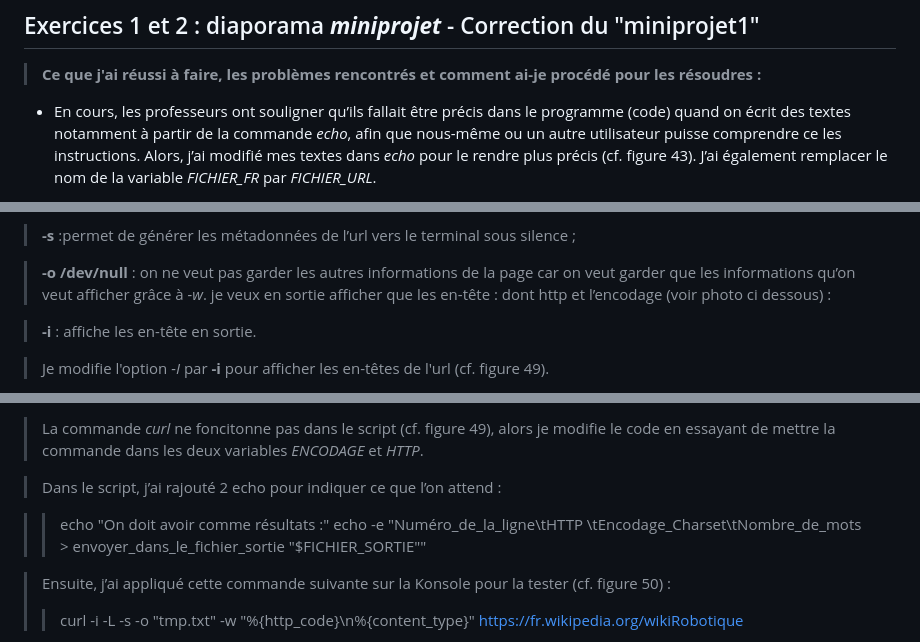
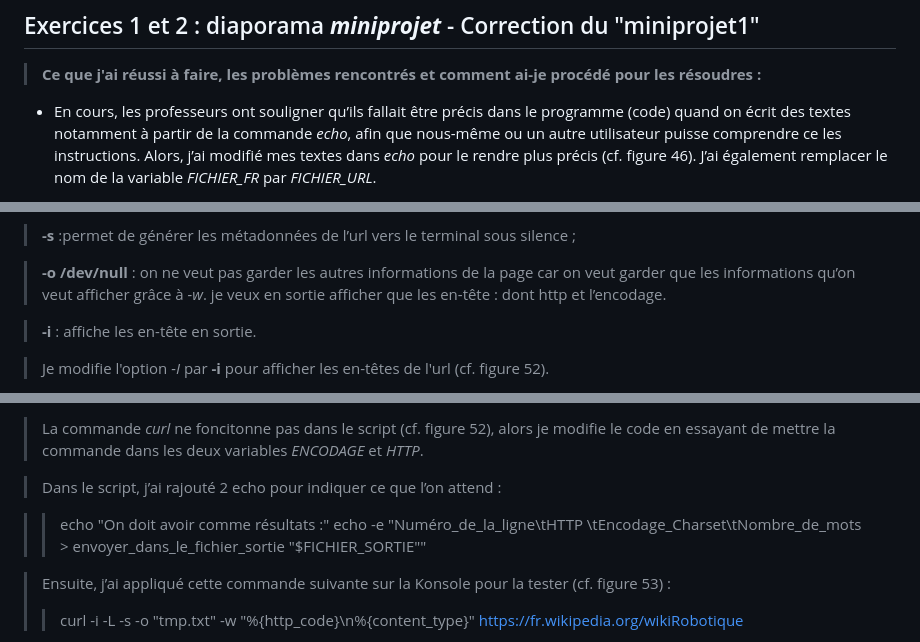
Before and after one commit to helenyanga/PPE1-2025, a Markdown page: journal.md, 3 parts joined by grey strips. GitHub-like rendering.

Commit message:
journal_modif9

```diff
--- a/journal.md
+++ b/journal.md
@@ -918,6 +918,6 @@ Dans la figure 33, on peut voir que la Konsole ne nous affiche pas les réusltat
 >**Ce que j'ai réussi à faire, les problèmes rencontrés et comment ai-je procédé pour les résoudres :**
 
 - En cours, les professeurs ont souligner qu’ils fallait être précis dans le programme (code) quand on écrit des textes notamment à partir de la commande *echo*, afin que nous-même ou un autre utilisateur puisse comprendre ce les instructions.
-Alors, j’ai modifié mes textes dans *echo* pour le rendre plus précis (cf. figure 43).
+Alors, j’ai modifié mes textes dans *echo* pour le rendre plus précis (cf. figure 46).
 J’ai également remplacer le nom de la variable *FICHIER_FR* par *FICHIER_URL*.
 
@@ -959,9 +959,9 @@ Donc, dans la commande :
 > **-s** :permet de générer les métadonnées de l’url vers le terminal sous silence ;
 
 > **-o /dev/null** : on ne veut pas garder les autres informations de la page car on veut garder que les informations qu’on veut afficher grâce à *-w*.
-je veux en sortie afficher que les en-tête : dont http et l’encodage (voir photo ci dessous) :
+je veux en sortie afficher que les en-tête : dont http et l’encodage.
 
 > **-i** : affiche les en-tête en sortie.
 
-> Je modifie l'option *-I* par **-i** pour afficher les en-têtes de l'url (cf. figure 49).
+> Je modifie l'option *-I* par **-i** pour afficher les en-têtes de l'url (cf. figure 52).
 
@@ -970,11 +970,11 @@ je veux en sortie afficher que les en-tête : dont http et l’encodage (voir ph
 
-> La commande *curl* ne foncitonne pas dans le script (cf. figure 49), alors je modifie le code en essayant de mettre la commande dans les deux variables *ENCODAGE* et *HTTP*.
+> La commande *curl* ne foncitonne pas dans le script (cf. figure 52), alors je modifie le code en essayant de mettre la commande dans les deux variables *ENCODAGE* et *HTTP*.
 
 > Dans le script, j’ai rajouté 2 echo pour indiquer ce que l’on attend :
 
 >>echo "On doit avoir comme résultats :"
 >>echo -e "Numéro_de_la_ligne\tHTTP \tEncodage_Charset\tNombre_de_mots > envoyer_dans_le_fichier_sortie "$FICHIER_SORTIE""
 
-> Ensuite, j’ai appliqué cette commande suivante sur la Konsole pour la tester (cf. figure 50) :
+> Ensuite, j’ai appliqué cette commande suivante sur la Konsole pour la tester (cf. figure 53) :
 >> curl -i -L -s -o "tmp.txt" -w "%{http_code}\n%{content_type}" https://fr.wikipedia.org/wikiRobotique
 
```
Also changed, not shown: other parts of journal.md (+22 -20 lines).
